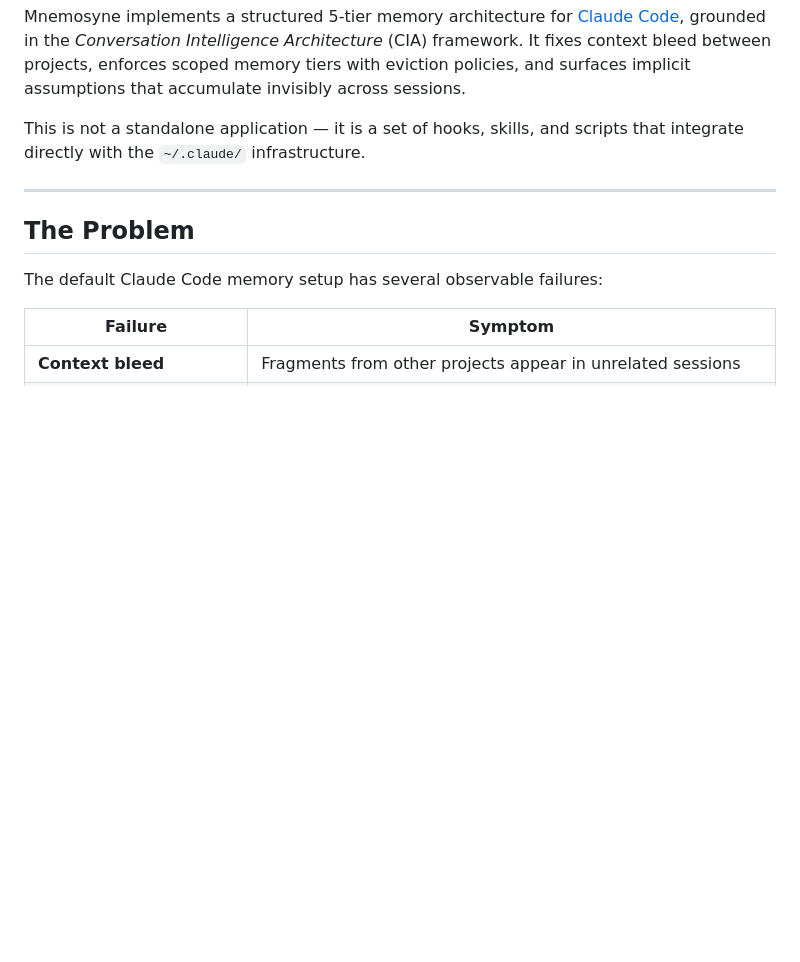
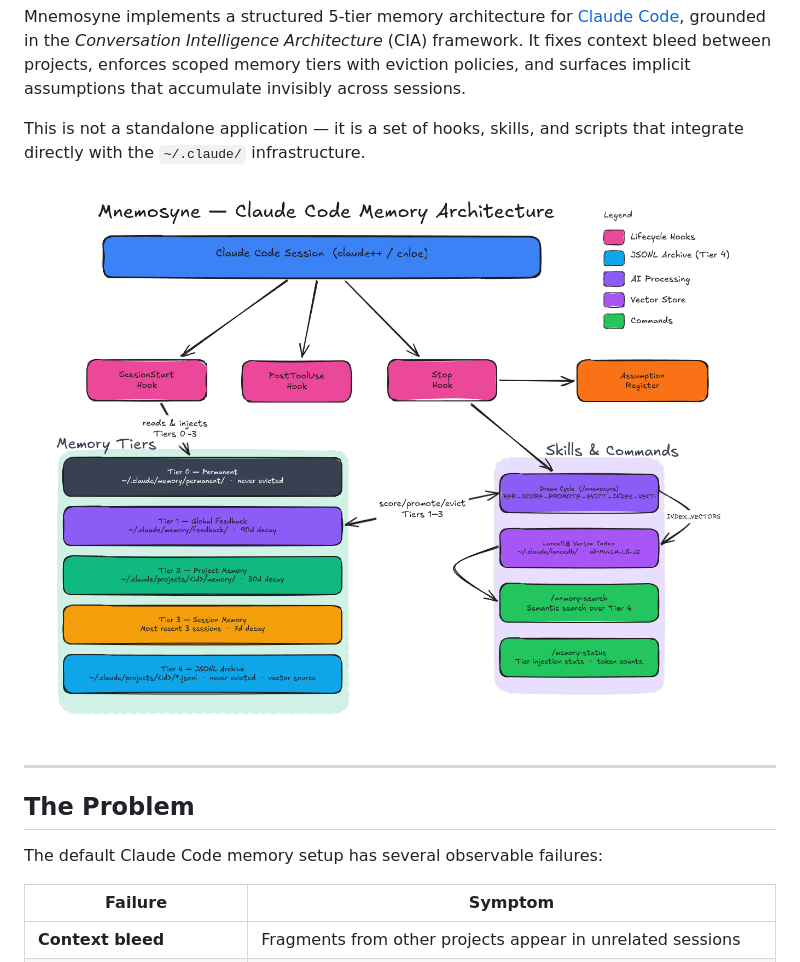
Before and after one commit to tlarcombe/mnemosyne, a Markdown page: README.md, the part around the change. Rendered like a GitHub page; pictures changed too: docs/mnemosyne_architecture.png (added); blank space fills up the shorter version.

Commit message:
docs: add architecture diagram to README

```diff
--- a/README.md
+++ b/README.md
@@ -5,6 +5,8 @@
 Mnemosyne implements a structured 5-tier memory architecture for [Claude Code](https://claude.ai/code), grounded in the *Conversation Intelligence Architecture* (CIA) framework. It fixes context bleed between projects, enforces scoped memory tiers with eviction policies, and surfaces implicit assumptions that accumulate invisibly across sessions.
 
 This is not a standalone application — it is a set of hooks, skills, and scripts that integrate directly with the `~/.claude/` infrastructure.
+
+![Mnemosyne Architecture](docs/mnemosyne_architecture.png)
 
 ---
 
```
